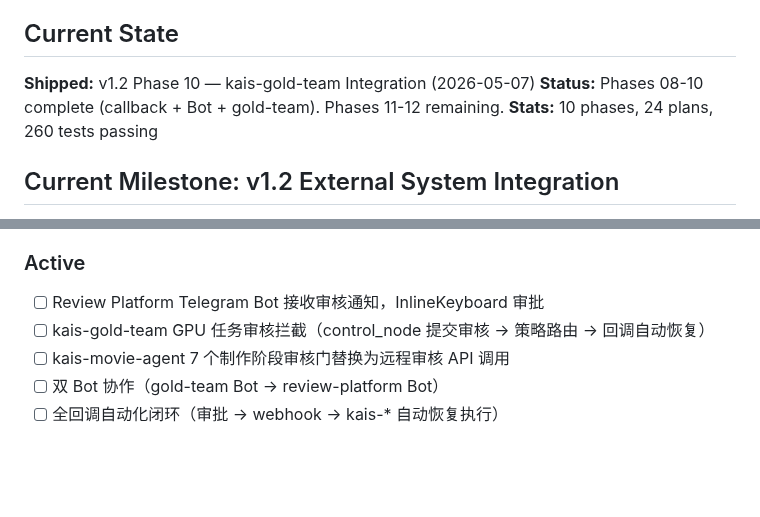
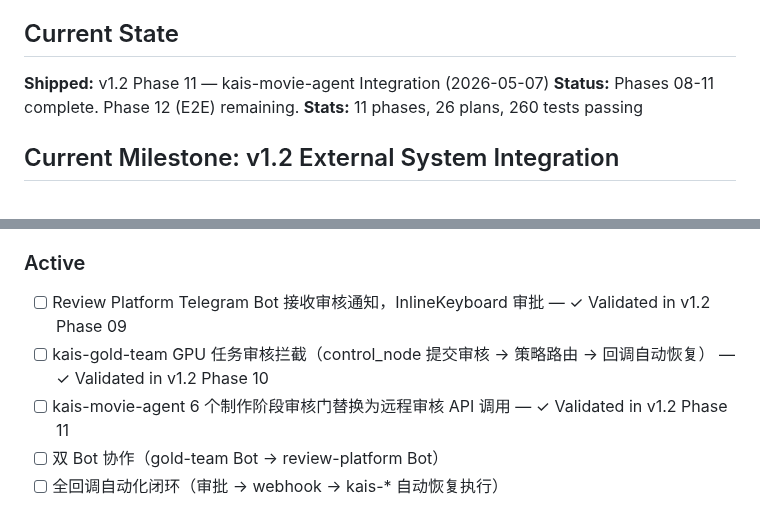
Before and after one commit to kaiger666888/kais-review-platform, a Markdown page: .planning/PROJECT.md, 2 parts joined by grey strips. GitHub-like rendering; blank space fills up the shorter version.

Commit message:
docs(phase-11): evolve PROJECT.md after phase completion

```diff
--- a/.planning/PROJECT.md
+++ b/.planning/PROJECT.md
@@ -10,9 +10,9 @@ AI 生产管线审核治理平台，为 kais-movie-agent、kais-gold-team 等 AI
 
 ## Current State
 
-**Shipped:** v1.2 Phase 10 — kais-gold-team Integration (2026-05-07)
-**Status:** Phases 08-10 complete (callback + Bot + gold-team). Phases 11-12 remaining.
-**Stats:** 10 phases, 24 plans, 260 tests passing
+**Shipped:** v1.2 Phase 11 — kais-movie-agent Integration (2026-05-07)
+**Status:** Phases 08-11 complete. Phase 12 (E2E) remaining.
+**Stats:** 11 phases, 26 plans, 260 tests passing
 
 ## Current Milestone: v1.2 External System Integration
 
@@ -43,9 +43,9 @@ AI 生产管线审核治理平台，为 kais-movie-agent、kais-gold-team 等 AI
 
 ### Active
 
-- [ ] Review Platform Telegram Bot 接收审核通知，InlineKeyboard 审批
-- [ ] kais-gold-team GPU 任务审核拦截（control_node 提交审核 → 策略路由 → 回调自动恢复）
-- [ ] kais-movie-agent 7 个制作阶段审核门替换为远程审核 API 调用
+- [ ] Review Platform Telegram Bot 接收审核通知，InlineKeyboard 审批 — ✓ Validated in v1.2 Phase 09
+- [ ] kais-gold-team GPU 任务审核拦截（control_node 提交审核 → 策略路由 → 回调自动恢复） — ✓ Validated in v1.2 Phase 10
+- [ ] kais-movie-agent 6 个制作阶段审核门替换为远程审核 API 调用 — ✓ Validated in v1.2 Phase 11
 - [ ] 双 Bot 协作（gold-team Bot → review-platform Bot）
 - [ ] 全回调自动化闭环（审批 → webhook → kais-* 自动恢复执行）
 
```
